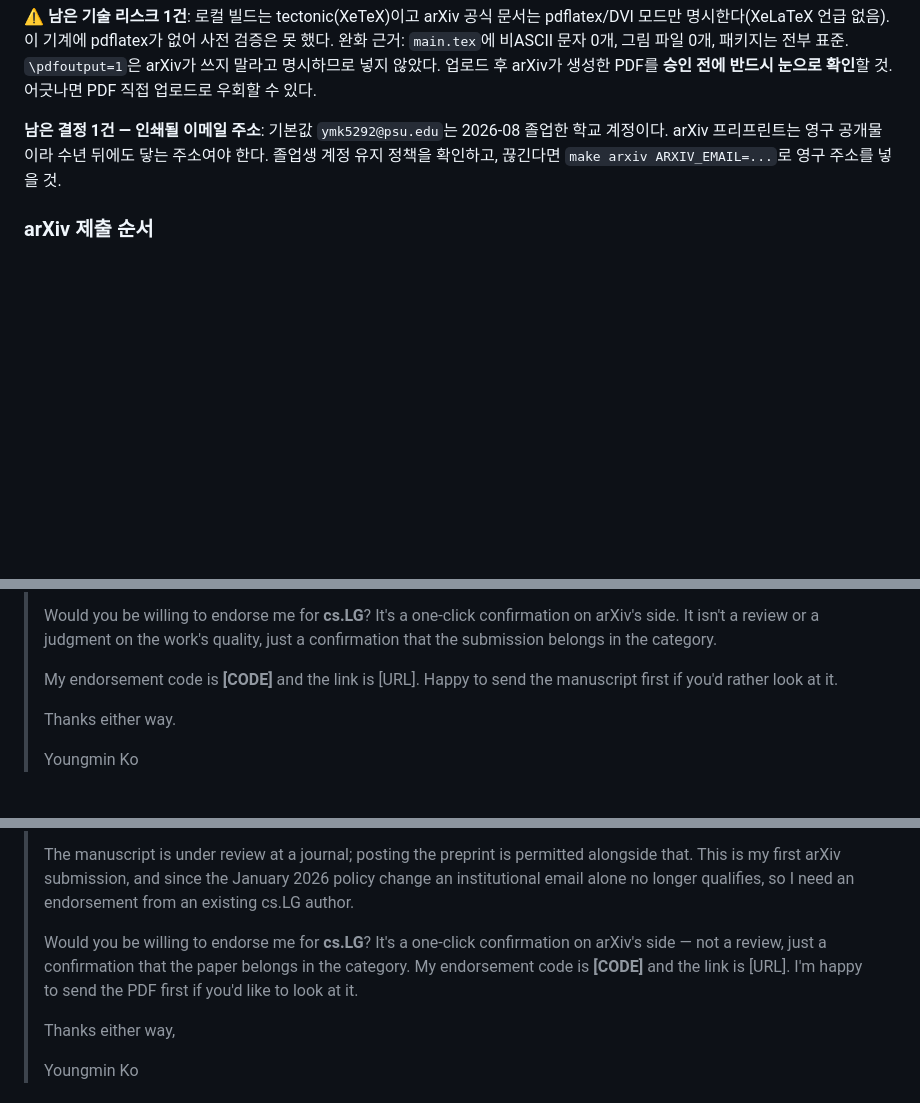
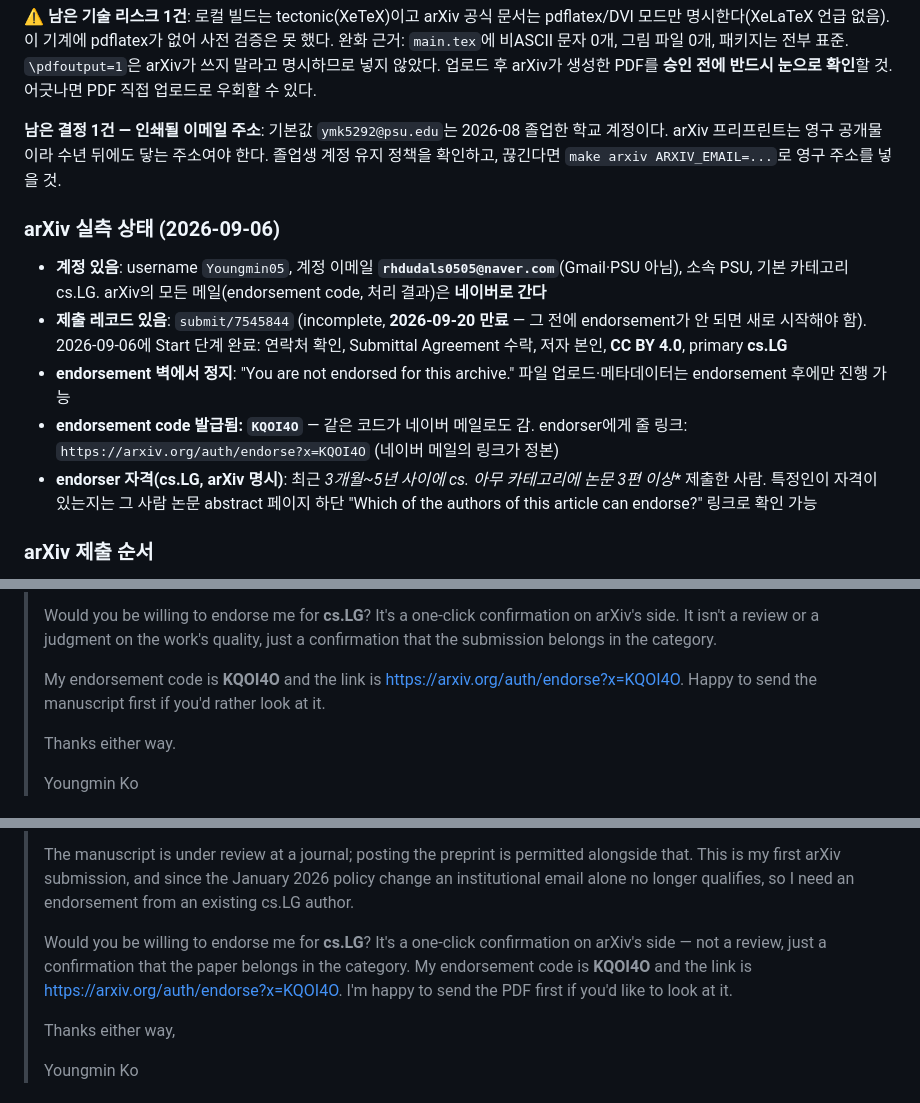
Before and after one commit to mandu5/structure-aware-tsad-evaluation, a Markdown page: paper/SUBMISSION.md, 3 parts joined by grey strips. Drawn GitHub-style; blank space fills up the shorter version.

Commit message:
Record the arXiv endorsement code and the actual account/submission state
The arXiv account already existed (naver address) with an incomplete
submission from an earlier attempt that had never got past the first
step. Completed the Start step and reached the endorsement gate, which
issued code KQOI4O; the request e-mails are filled in with it. The
submission record expires 2026-09-20.

Co-Authored-By: Claude Fable 5.1 <noreply@anthropic.com>
Claude-Session: https://claude.ai/code/session_01ANUZV5t7vjEmaQzv4VrN2W

```diff
--- a/paper/SUBMISSION.md
+++ b/paper/SUBMISSION.md
@@ -85,6 +85,14 @@ make arxiv ARXIV_EMAIL=you@example.com       # 주소 교체
 
 **남은 결정 1건 — 인쇄될 이메일 주소**: 기본값 `ymk5292@psu.edu`는 2026-08 졸업한 학교 계정이다. arXiv 프리프린트는 영구 공개물이라 수년 뒤에도 닿는 주소여야 한다. 졸업생 계정 유지 정책을 확인하고, 끊긴다면 `make arxiv ARXIV_EMAIL=...`로 영구 주소를 넣을 것.
 
+### arXiv 실측 상태 (2026-09-06)
+
+- **계정 있음**: username `Youngmin05`, 계정 이메일 **`rhdudals0505@naver.com`**(Gmail·PSU 아님), 소속 PSU, 기본 카테고리 cs.LG. arXiv의 모든 메일(endorsement code, 처리 결과)은 **네이버로 간다**
+- **제출 레코드 있음**: `submit/7545844` (incomplete, **2026-09-20 만료** — 그 전에 endorsement가 안 되면 새로 시작해야 함). 2026-09-06에 Start 단계 완료: 연락처 확인, Submittal Agreement 수락, 저자 본인, **CC BY 4.0**, primary **cs.LG**
+- **endorsement 벽에서 정지**: "You are not endorsed for this archive." 파일 업로드·메타데이터는 endorsement 후에만 진행 가능
+- **endorsement code 발급됨: `KQOI4O`** — 같은 코드가 네이버 메일로도 감. endorser에게 줄 링크: `https://arxiv.org/auth/endorse?x=KQOI4O` (네이버 메일의 링크가 정본)
+- **endorser 자격(cs.LG, arXiv 명시)**: 최근 **3개월~5년 사이에 cs.* 아무 카테고리에 논문 3편 이상** 제출한 사람. 특정인이 자격이 있는지는 그 사람 논문 abstract 페이지 하단 "Which of the authors of this article can endorse?" 링크로 확인 가능
+
 ### arXiv 제출 순서
 
 1. **endorsement가 유일한 블로커.** [arXiv 공지(2026-01-21)](https://blog.arxiv.org/2026/01/21/attention-authors-updated-endorsement-policy/): "arXiv will no longer accept institutional email addresses as the sole qualifier of endorsement for new authors."
@@ -145,7 +153,7 @@ Reports that point-level and segment-level metrics rank time-series anomaly dete
 >
 > Would you be willing to endorse me for **cs.LG**? It's a one-click confirmation on arXiv's side. It isn't a review or a judgment on the work's quality, just a confirmation that the submission belongs in the category.
 >
-> My endorsement code is **[CODE]** and the link is [URL]. Happy to send the manuscript first if you'd rather look at it.
+> My endorsement code is **KQOI4O** and the link is https://arxiv.org/auth/endorse?x=KQOI4O. Happy to send the manuscript first if you'd rather look at it.
 >
 > Thanks either way.
 >
@@ -161,7 +169,7 @@ Reports that point-level and segment-level metrics rank time-series anomaly dete
 >
 > The manuscript is under review at a journal; posting the preprint is permitted alongside that. This is my first arXiv submission, and since the January 2026 policy change an institutional email alone no longer qualifies, so I need an endorsement from an existing cs.LG author.
 >
-> Would you be willing to endorse me for **cs.LG**? It's a one-click confirmation on arXiv's side — not a review, just a confirmation that the paper belongs in the category. My endorsement code is **[CODE]** and the link is [URL]. I'm happy to send the PDF first if you'd like to look at it.
+> Would you be willing to endorse me for **cs.LG**? It's a one-click confirmation on arXiv's side — not a review, just a confirmation that the paper belongs in the category. My endorsement code is **KQOI4O** and the link is https://arxiv.org/auth/endorse?x=KQOI4O. I'm happy to send the PDF first if you'd like to look at it.
 >
 > Thanks either way,
 >
```
